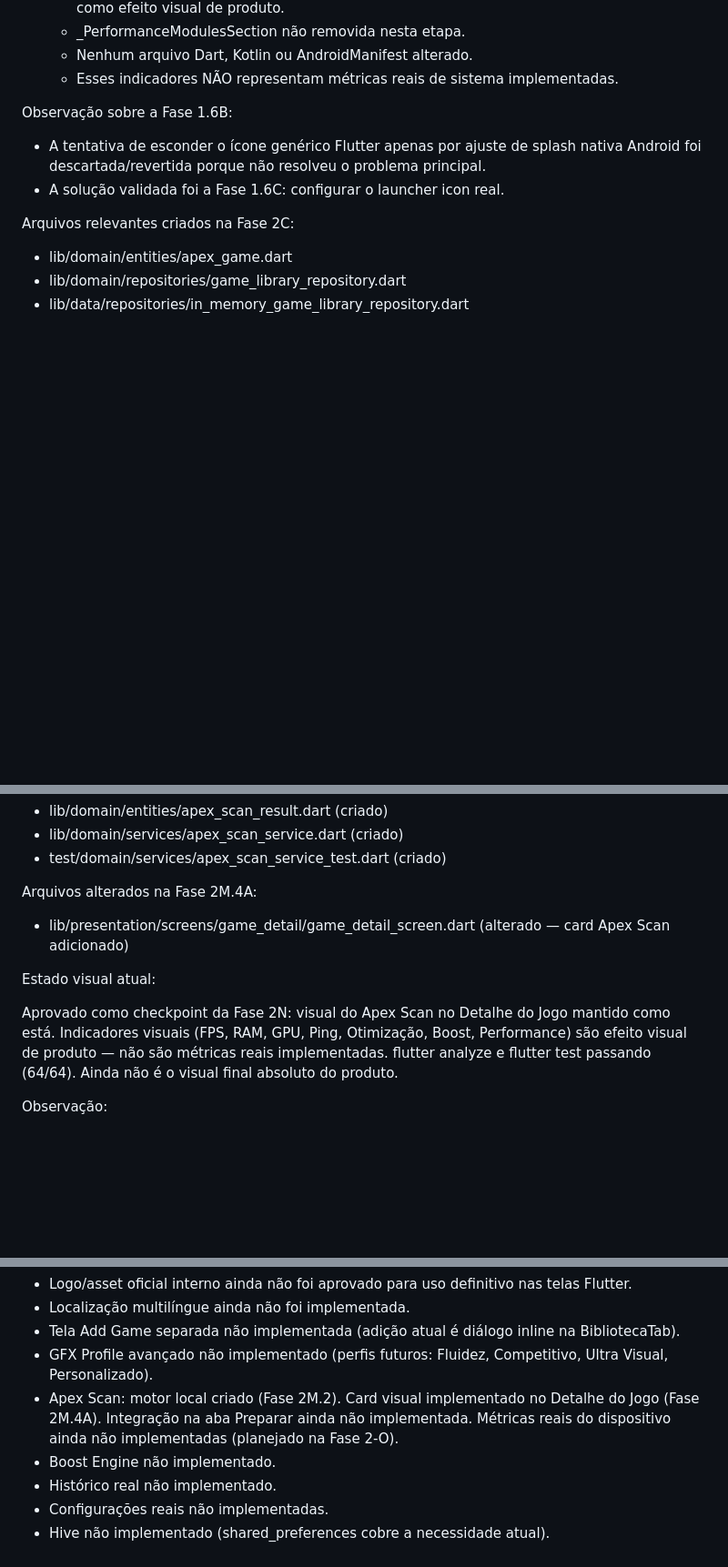
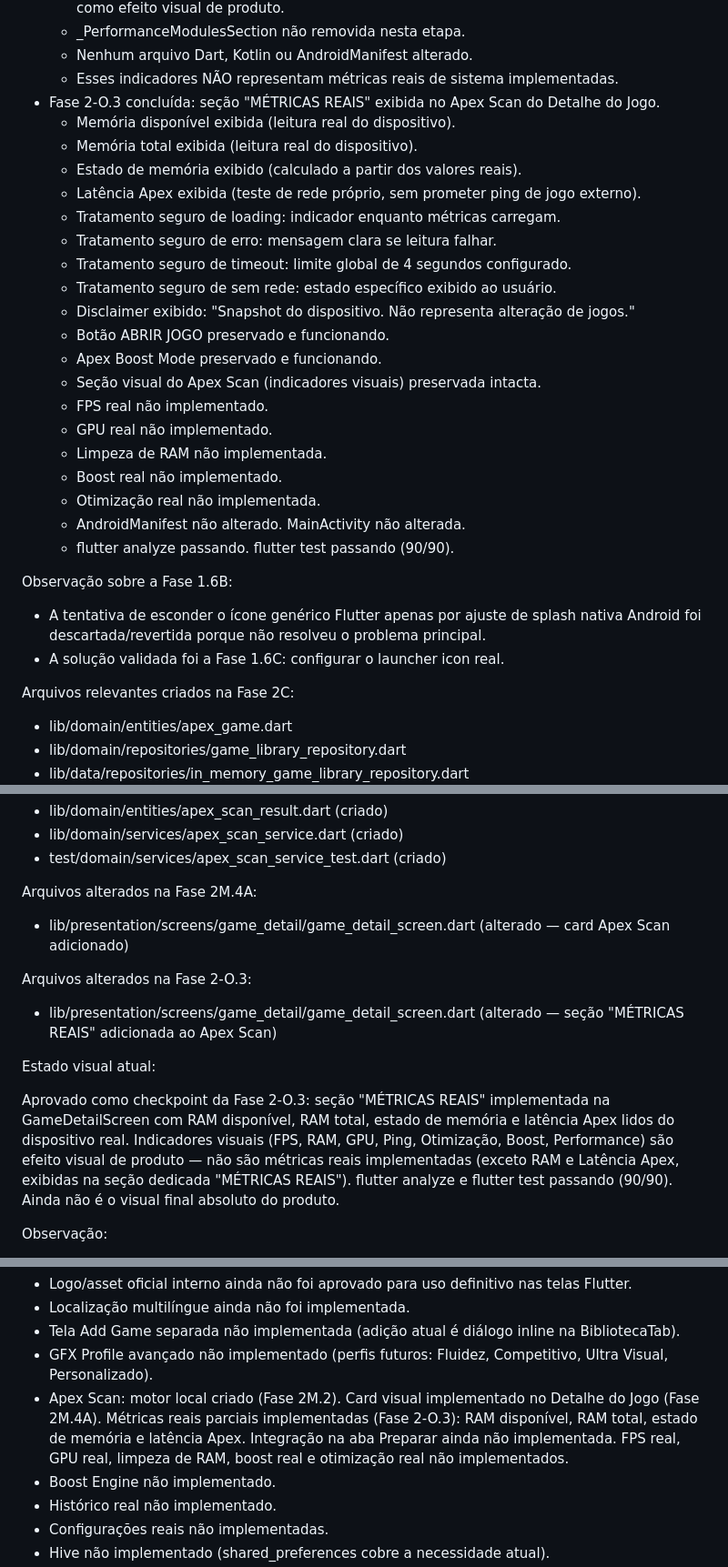
Before and after one commit to AllAppsEngineer/apex-booster-plus, a Markdown page: CLAUDE.md, 3 parts joined by grey strips. Shown at 91% size. Drawn GitHub-style; blank space fills up the shorter version.

```diff
--- a/CLAUDE.md
+++ b/CLAUDE.md
@@ -721,6 +721,26 @@ Concluído:
   - _PerformanceModulesSection não removida nesta etapa.
   - Nenhum arquivo Dart, Kotlin ou AndroidManifest alterado.
   - Esses indicadores NÃO representam métricas reais de sistema implementadas.
+- Fase 2-O.3 concluída: seção "MÉTRICAS REAIS" exibida no Apex Scan do Detalhe do Jogo.
+  - Memória disponível exibida (leitura real do dispositivo).
+  - Memória total exibida (leitura real do dispositivo).
+  - Estado de memória exibido (calculado a partir dos valores reais).
+  - Latência Apex exibida (teste de rede próprio, sem prometer ping de jogo externo).
+  - Tratamento seguro de loading: indicador enquanto métricas carregam.
+  - Tratamento seguro de erro: mensagem clara se leitura falhar.
+  - Tratamento seguro de timeout: limite global de 4 segundos configurado.
+  - Tratamento seguro de sem rede: estado específico exibido ao usuário.
+  - Disclaimer exibido: "Snapshot do dispositivo. Não representa alteração de jogos."
+  - Botão ABRIR JOGO preservado e funcionando.
+  - Apex Boost Mode preservado e funcionando.
+  - Seção visual do Apex Scan (indicadores visuais) preservada intacta.
+  - FPS real não implementado.
+  - GPU real não implementado.
+  - Limpeza de RAM não implementada.
+  - Boost real não implementado.
+  - Otimização real não implementada.
+  - AndroidManifest não alterado. MainActivity não alterada.
+  - flutter analyze passando. flutter test passando (90/90).
 
 Observação sobre a Fase 1.6B:
 
@@ -801,11 +821,15 @@ Arquivos alterados na Fase 2M.4A:
 
 - lib/presentation/screens/game_detail/game_detail_screen.dart (alterado — card Apex Scan adicionado)
 
+Arquivos alterados na Fase 2-O.3:
+
+- lib/presentation/screens/game_detail/game_detail_screen.dart (alterado — seção "MÉTRICAS REAIS" adicionada ao Apex Scan)
+
 Estado visual atual:
 
-Aprovado como checkpoint da Fase 2N: visual do Apex Scan no Detalhe do Jogo mantido como está.
-Indicadores visuais (FPS, RAM, GPU, Ping, Otimização, Boost, Performance) são efeito visual de produto — não são métricas reais implementadas.
-flutter analyze e flutter test passando (64/64).
+Aprovado como checkpoint da Fase 2-O.3: seção "MÉTRICAS REAIS" implementada na GameDetailScreen com RAM disponível, RAM total, estado de memória e latência Apex lidos do dispositivo real.
+Indicadores visuais (FPS, RAM, GPU, Ping, Otimização, Boost, Performance) são efeito visual de produto — não são métricas reais implementadas (exceto RAM e Latência Apex, exibidas na seção dedicada "MÉTRICAS REAIS").
+flutter analyze e flutter test passando (90/90).
 Ainda não é o visual final absoluto do produto.
 
 Observação:
@@ -818,7 +842,7 @@ Pendências conhecidas:
 - Localização multilíngue ainda não foi implementada.
 - Tela Add Game separada não implementada (adição atual é diálogo inline na BibliotecaTab).
 - GFX Profile avançado não implementado (perfis futuros: Fluidez, Competitivo, Ultra Visual, Personalizado).
-- Apex Scan: motor local criado (Fase 2M.2). Card visual implementado no Detalhe do Jogo (Fase 2M.4A). Integração na aba Preparar ainda não implementada. Métricas reais do dispositivo ainda não implementadas (planejado na Fase 2-O).
+- Apex Scan: motor local criado (Fase 2M.2). Card visual implementado no Detalhe do Jogo (Fase 2M.4A). Métricas reais parciais implementadas (Fase 2-O.3): RAM disponível, RAM total, estado de memória e latência Apex. Integração na aba Preparar ainda não implementada. FPS real, GPU real, limpeza de RAM, boost real e otimização real não implementados.
 - Boost Engine não implementado.
 - Histórico real não implementado.
 - Configurações reais não implementadas.
```
Also changed, not shown: other parts of CLAUDE.md (+33 -15 lines).
